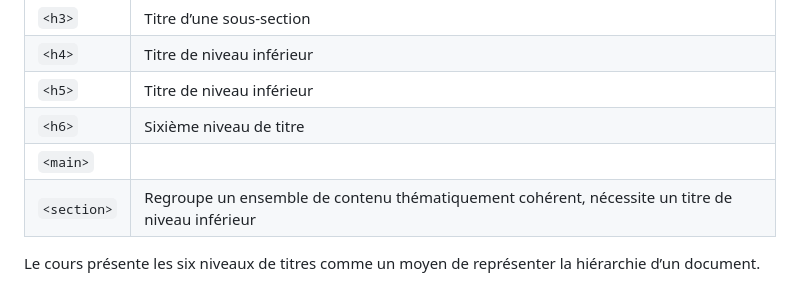
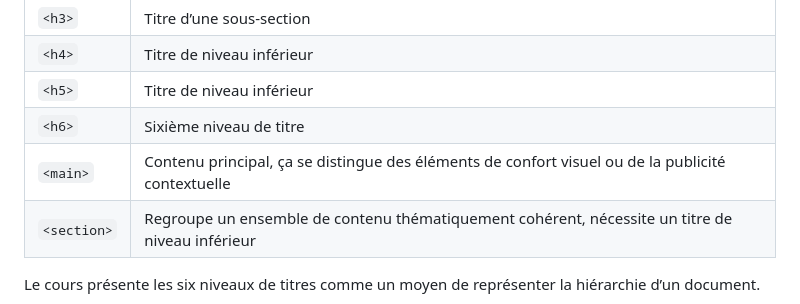
Before and after one commit to geraldkembellec/ntd214, a Markdown page: Cours-2.md, the part around the change. Rendered like a GitHub page.

Commit message:
Update <main> tag description in Cours-2.md
Added description for the <main> HTML tag.

````diff
--- a/Cours-2.md
+++ b/Cours-2.md
@@ -132,7 +132,7 @@ Les titres servent à hiérarchiser l’information, les sections et le conteneu
 | ```<h4>``` | 	Titre de niveau inférieur |
 | ```<h5>``` |  Titre de niveau inférieur |
 | ```<h6>``` | 	Sixième niveau de titre |
-| ```<main>``` |
+| ```<main>``` | Contenu principal, ça se distingue des éléments de confort visuel ou de la publicité contextuelle |
 | ```<section>``` | Regroupe un ensemble de contenu thématiquement cohérent, nécessite un titre de niveau inférieur |
 
 Le cours présente les six niveaux de titres comme un moyen de représenter la hiérarchie d’un document.
````
